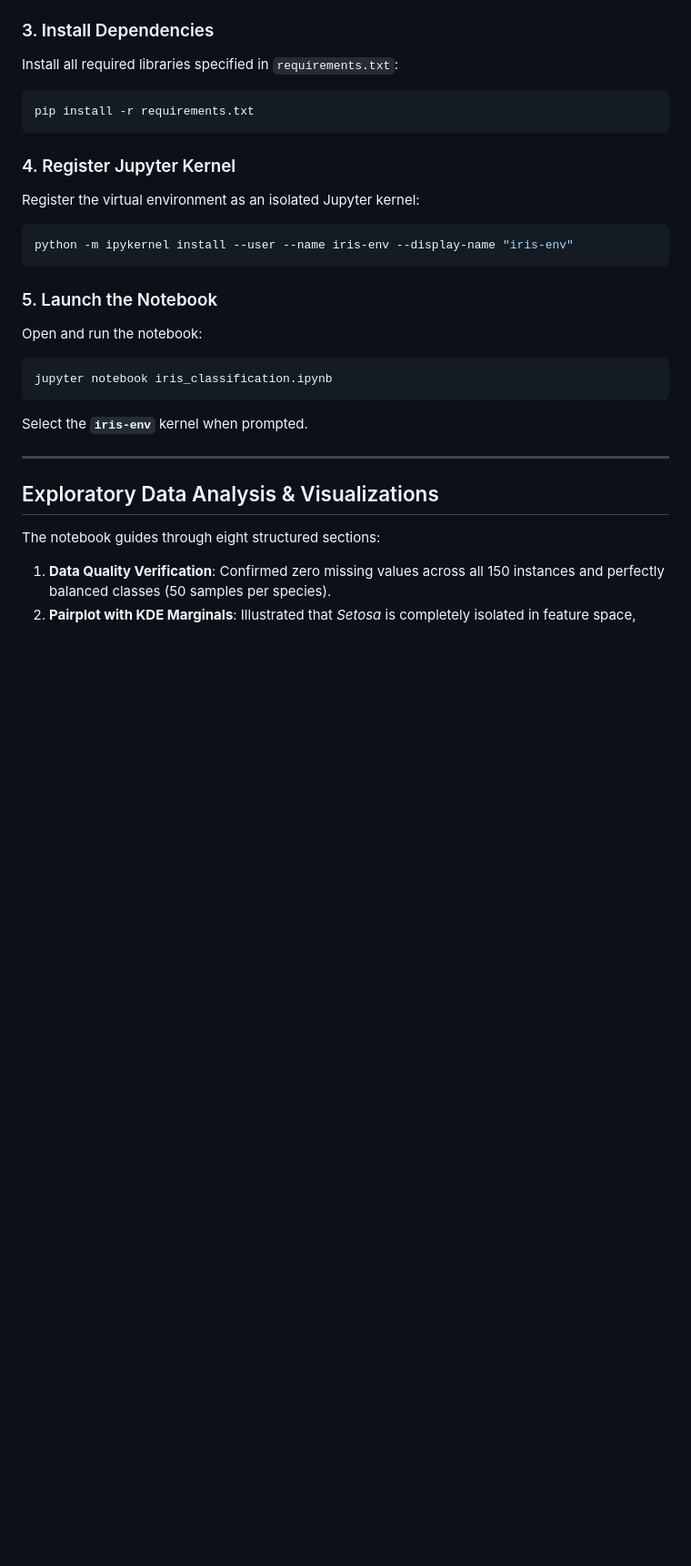
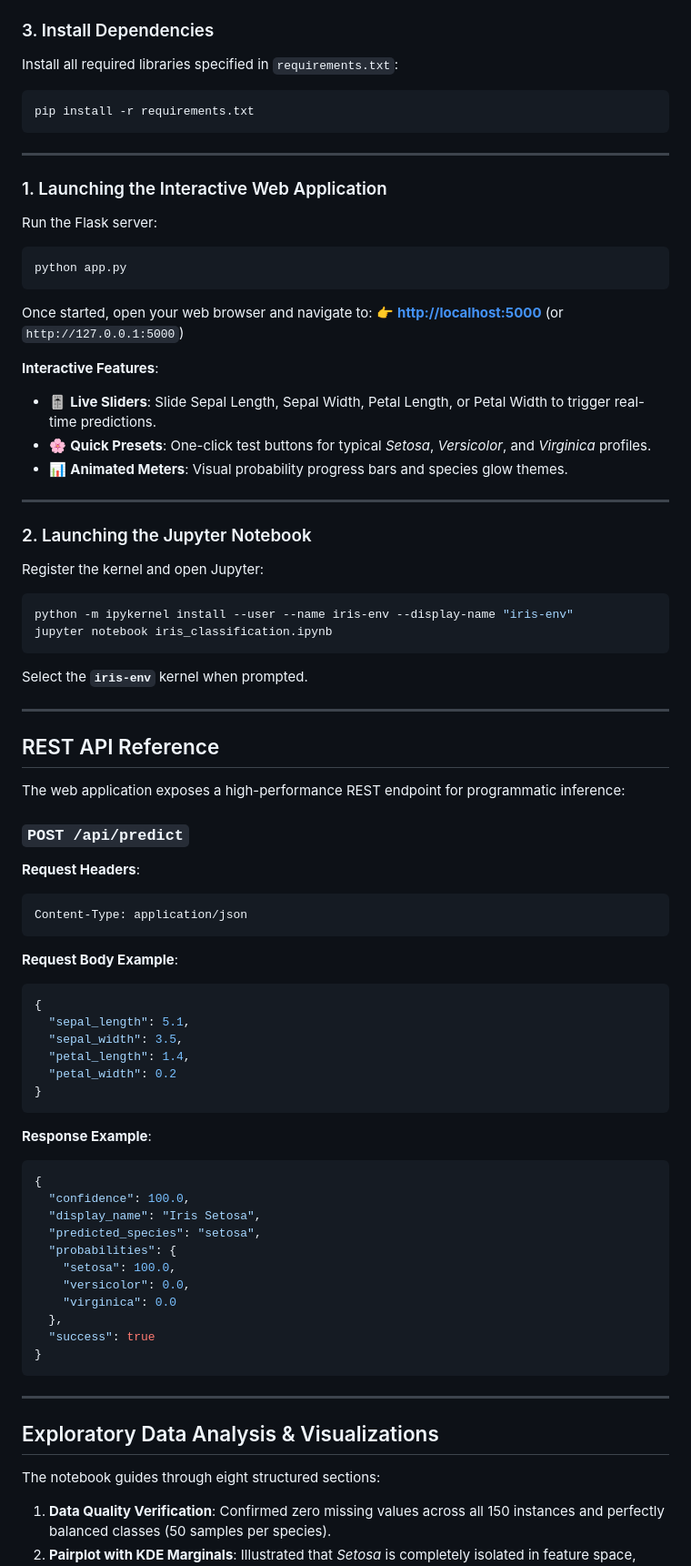
Before and after one commit to Ratanyadav9867/IRIS-FLOWER-PRIDICTION, a Markdown page: README.md, the part around one of its changes. Shown at 91% size. Drawn GitHub-style; blank space fills up the shorter version.

Commit message:
Update README with application URL, web app setup guide, and REST API documentation

````diff
--- a/README.md
+++ b/README.md
@@ -72,18 +97,71 @@ Install all required libraries specified in `requirements.txt`:
 pip install -r requirements.txt
 ```
 
-### 4. Register Jupyter Kernel
-Register the virtual environment as an isolated Jupyter kernel:
+---
+
+### 1. Launching the Interactive Web Application
+
+Run the Flask server:
+```bash
+python app.py
+```
+
+Once started, open your web browser and navigate to:
+👉 **[http://localhost:5000](http://localhost:5000)** (or `http://127.0.0.1:5000`)
+
+**Interactive Features**:
+- 🎚️ **Live Sliders**: Slide Sepal Length, Sepal Width, Petal Length, or Petal Width to trigger real-time predictions.
+- 🌸 **Quick Presets**: One-click test buttons for typical *Setosa*, *Versicolor*, and *Virginica* profiles.
+- 📊 **Animated Meters**: Visual probability progress bars and species glow themes.
+
+---
+
+### 2. Launching the Jupyter Notebook
+
+Register the kernel and open Jupyter:
 ```bash
 python -m ipykernel install --user --name iris-env --display-name "iris-env"
-```
-
-### 5. Launch the Notebook
-Open and run the notebook:
-```bash
 jupyter notebook iris_classification.ipynb
 ```
 Select the **`iris-env`** kernel when prompted.
+
+---
+
+## REST API Reference
+
+The web application exposes a high-performance REST endpoint for programmatic inference:
+
+### `POST /api/predict`
+
+**Request Headers**:
+```http
+Content-Type: application/json
+```
+
+**Request Body Example**:
+```json
+{
+  "sepal_length": 5.1,
+  "sepal_width": 3.5,
+  "petal_length": 1.4,
+  "petal_width": 0.2
+}
+```
+
+**Response Example**:
+```json
+{
+  "confidence": 100.0,
+  "display_name": "Iris Setosa",
+  "predicted_species": "setosa",
+  "probabilities": {
+    "setosa": 100.0,
+    "versicolor": 0.0,
+    "virginica": 0.0
+  },
+  "success": true
+}
+```
 
 ---
 
````
Also changed, not shown: other parts of README.md (+28 -3 lines).
